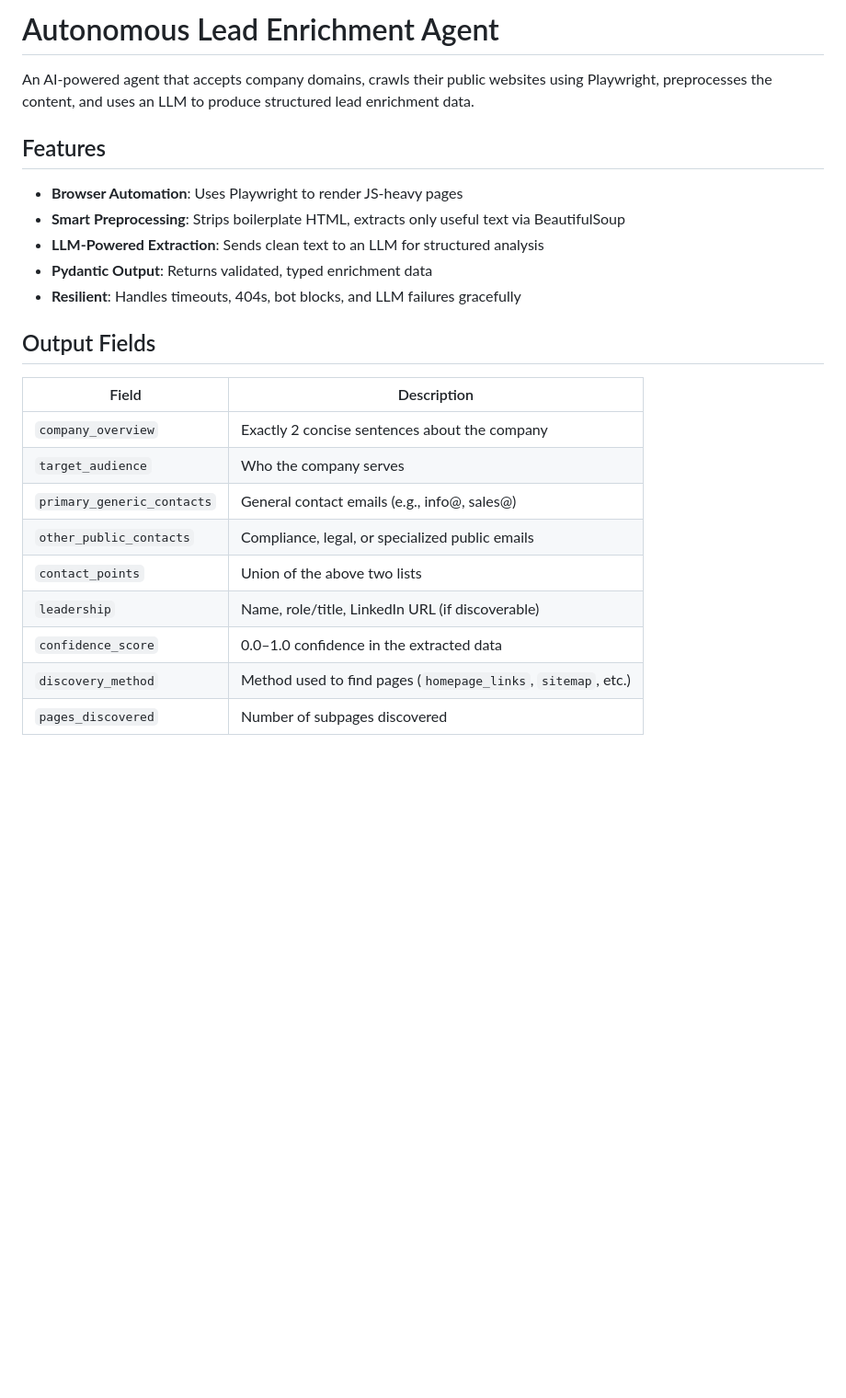
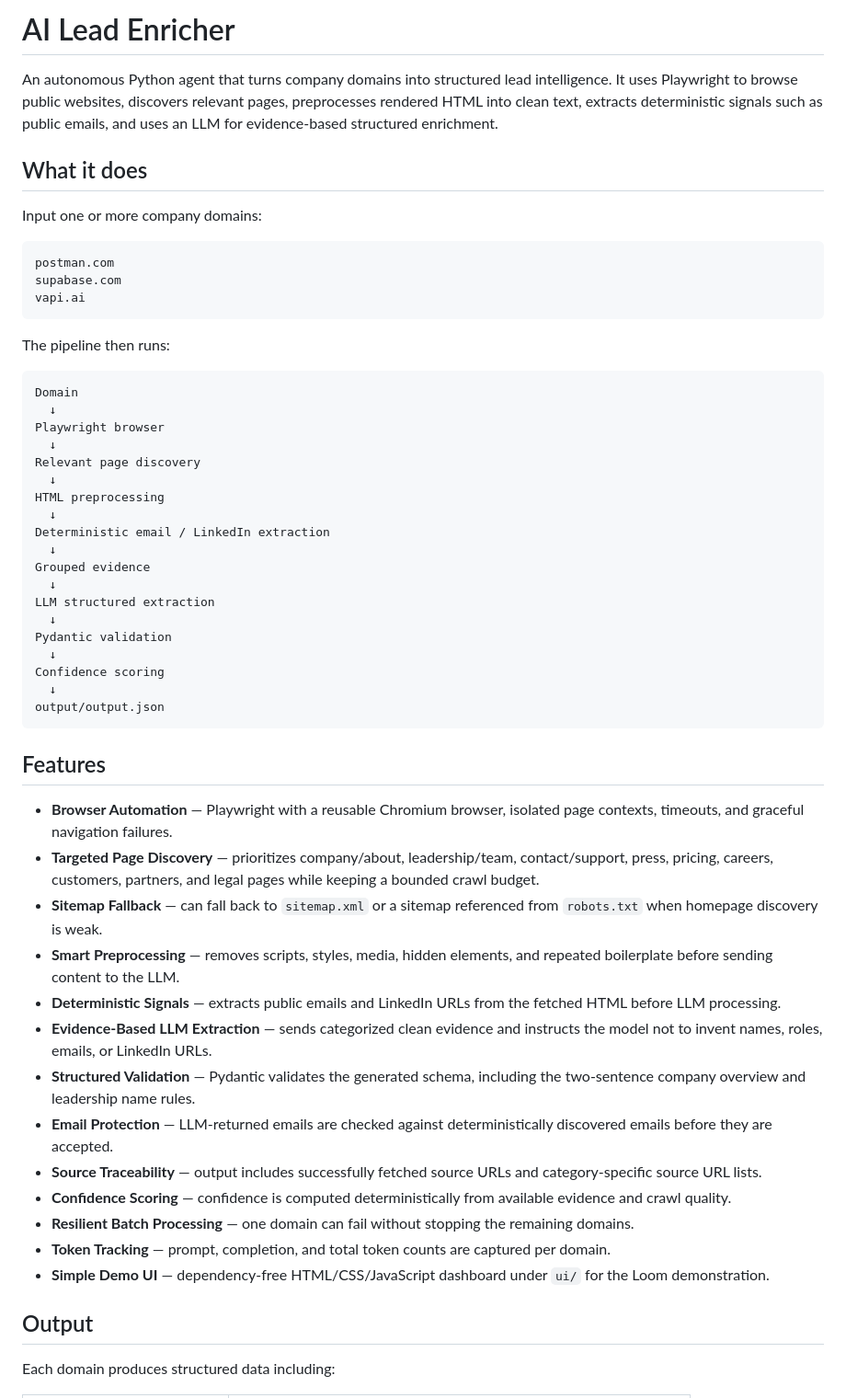
Before and after one commit to divy-jn/ai-lead-enricher, a Markdown page: README.md, the part around one of its changes. Shown at 92% size. Drawn GitHub-style; blank space fills up the shorter version.

````diff
--- a/README.md
+++ b/README.md
@@ -1,26 +1,58 @@
-# Autonomous Lead Enrichment Agent
+# AI Lead Enricher
 
-An AI-powered agent that accepts company domains, crawls their public websites using Playwright, preprocesses the content, and uses an LLM to produce structured lead enrichment data.
+An autonomous Python agent that turns company domains into structured lead intelligence. It uses Playwright to browse public websites, discovers relevant pages, preprocesses rendered HTML into clean text, extracts deterministic signals such as public emails, and uses an LLM for evidence-based structured enrichment.
+
+## What it does
+
+Input one or more company domains:
+
+```text
+postman.com
+supabase.com
+vapi.ai
+```
+
+The pipeline then runs:
+
+```text
+Domain
+  ↓
+Playwright browser
+  ↓
+Relevant page discovery
+  ↓
+HTML preprocessing
+  ↓
+Deterministic email / LinkedIn extraction
+  ↓
+Grouped evidence
+  ↓
+LLM structured extraction
+  ↓
+Pydantic validation
+  ↓
+Confidence scoring
+  ↓
+output/output.json
+```
 
 ## Features
 
-- **Browser Automation**: Uses Playwright to render JS-heavy pages
-- **Smart Preprocessing**: Strips boilerplate HTML, extracts only useful text via BeautifulSoup
-- **LLM-Powered Extraction**: Sends clean text to an LLM for structured analysis
-- **Pydantic Output**: Returns validated, typed enrichment data
-- **Resilient**: Handles timeouts, 404s, bot blocks, and LLM failures gracefully
+- **Browser Automation** — Playwright with a reusable Chromium browser, isolated page contexts, timeouts, and graceful navigation failures.
+- **Targeted Page Discovery** — prioritizes company/about, leadership/team, contact/support, press, pricing, careers, customers, partners, and legal pages while keeping a bounded crawl budget.
+- **Sitemap Fallback** — can fall back to `sitemap.xml` or a sitemap referenced from `robots.txt` when homepage discovery is weak.
+- **Smart Preprocessing** — removes scripts, styles, media, hidden elements, and repeated boilerplate before sending content to the LLM.
+- **Deterministic Signals** — extracts public emails and LinkedIn URLs from the fetched HTML before LLM processing.
+- **Evidence-Based LLM Extraction** — sends categorized clean evidence and instructs the model not to invent names, roles, emails, or LinkedIn URLs.
+- **Structured Validation** — Pydantic validates the generated schema, including the two-sentence company overview and leadership name rules.
+- **Email Protection** — LLM-returned emails are checked against deterministically discovered emails before they are accepted.
+- **Source Traceability** — output includes successfully fetched source URLs and category-specific source URL lists.
+- **Confidence Scoring** — confidence is computed deterministically from available evidence and crawl quality.
+- **Resilient Batch Processing** — one domain can fail without stopping the remaining domains.
+- **Token Tracking** — prompt, completion, and total token counts are captured per domain.
+- **Simple Demo UI** — dependency-free HTML/CSS/JavaScript dashboard under `ui/` for the Loom demonstration.
 
-## Output Fields
+## Output
 
-| Field                      | Description                                         |
-|----------------------------|-----------------------------------------------------|
-| `company_overview`         | Exactly 2 concise sentences about the company       |
-| `target_audience`          | Who the company serves                              |
-| `primary_generic_contacts` | General contact emails (e.g., info@, sales@)        |
-| `other_public_contacts`    | Compliance, legal, or specialized public emails     |
-| `contact_points`           | Union of the above two lists                        |
-| `leadership`               | Name, role/title, LinkedIn URL (if discoverable)    |
-| `confidence_score`         | 0.0–1.0 confidence in the extracted data            |
-| `discovery_method`         | Method used to find pages (`homepage_links`, `sitemap`, etc.) |
-| `pages_discovered`         | Number of subpages discovered                       |
+Each domain produces structured data including:
 
````
Also changed, not shown: other parts of README.md (+127 -26 lines).
